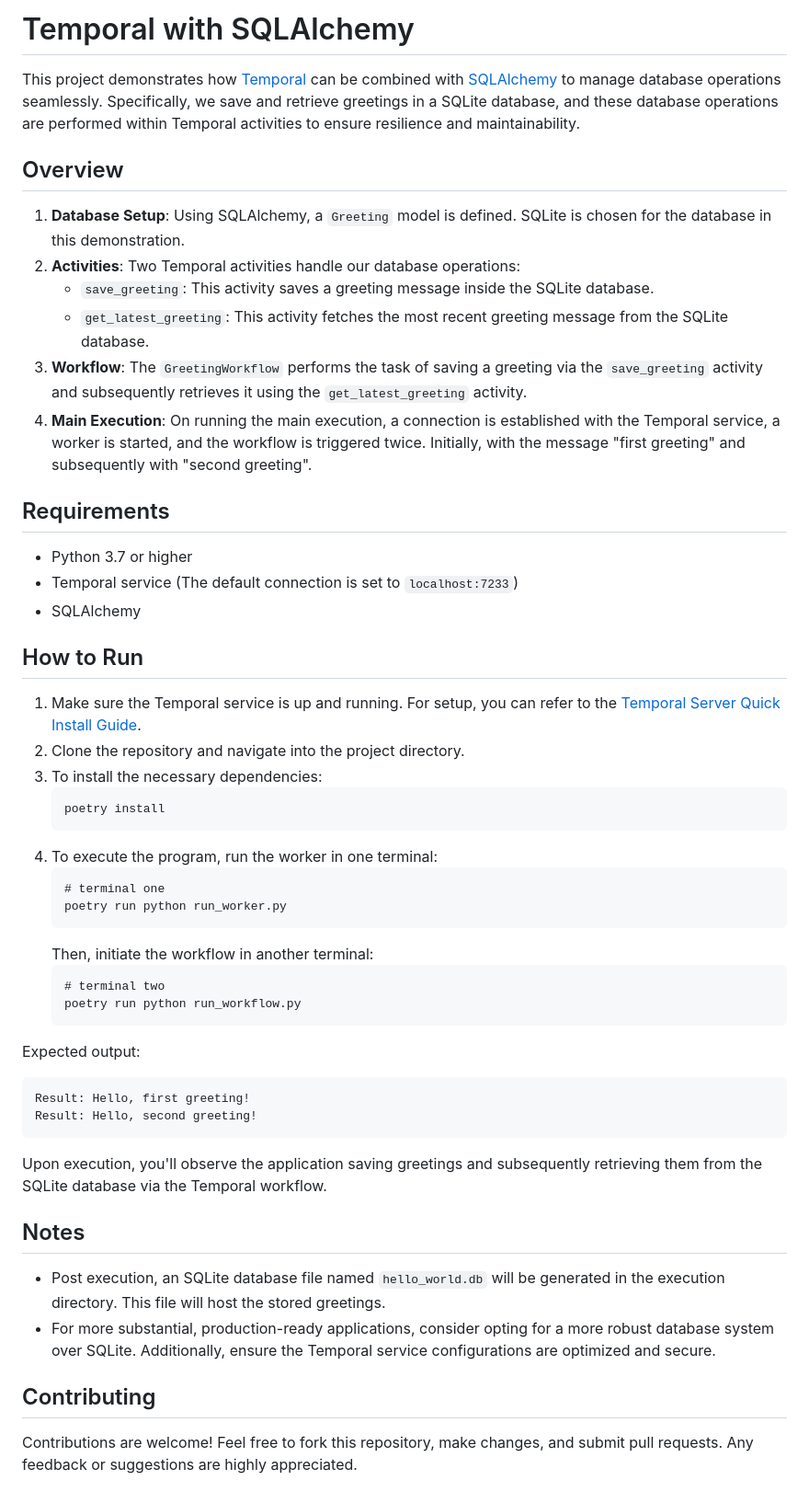
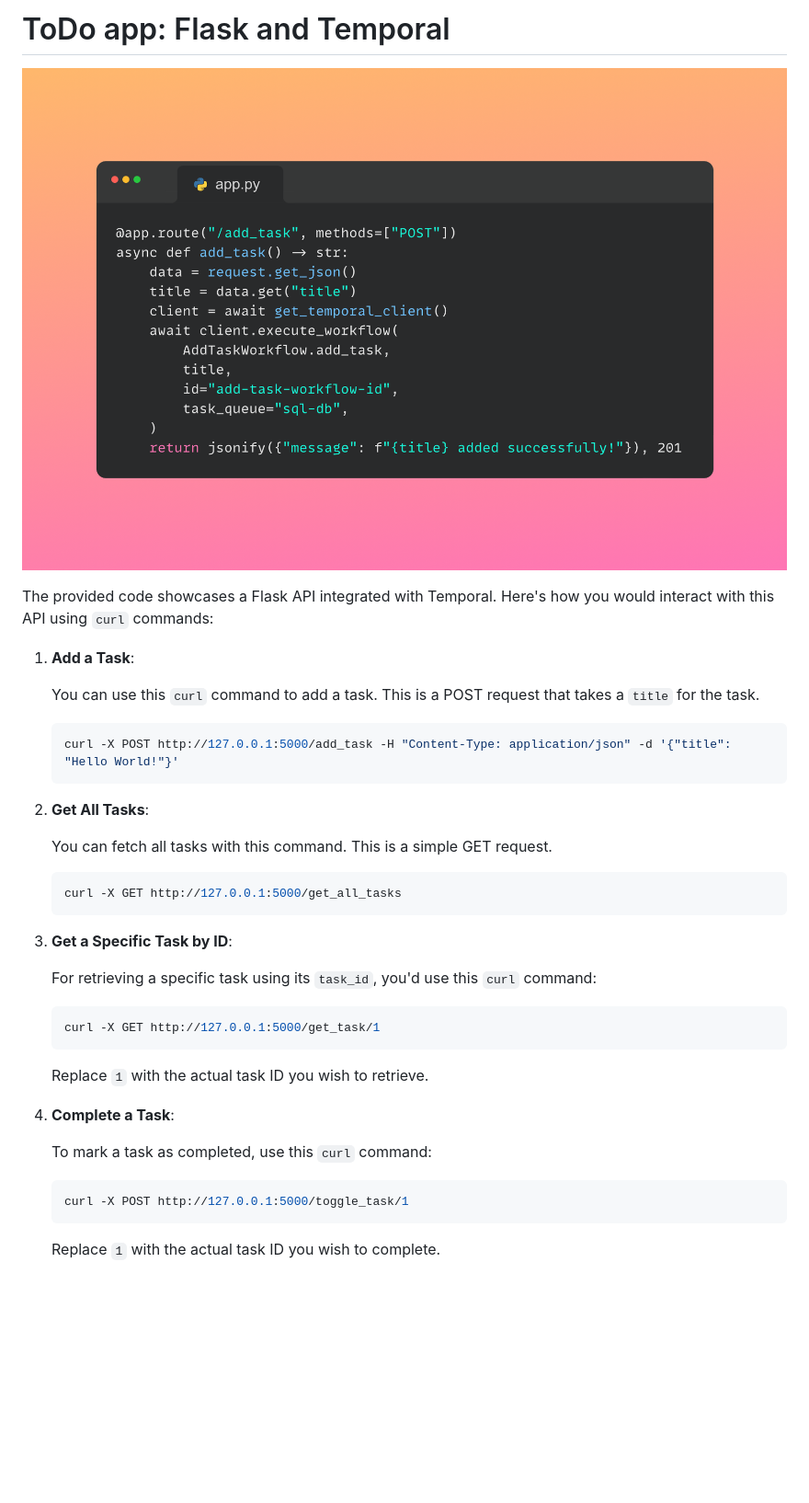
Before and after one commit to rachfop/temporal-sqlalchemy, a Markdown page: README.md, the part around the change. Shown: that part at 92% size. GitHub-like rendering; pictures changed too: static/code-example.png (added); blank space fills up the shorter version.

````diff
--- a/README.md
+++ b/README.md
@@ -1,55 +1,42 @@
-# Temporal with SQLAlchemy
+# ToDo app: Flask and Temporal
 
-This project demonstrates how [Temporal](https://temporal.io/) can be combined with [SQLAlchemy](https://www.sqlalchemy.org/) to manage database operations seamlessly. Specifically, we save and retrieve greetings in a SQLite database, and these database operations are performed within Temporal activities to ensure resilience and maintainability.
+![](static/code-example.png)
 
-## Overview
+The provided code showcases a Flask API integrated with Temporal. Here's how you would interact with this API using `curl` commands:
 
-1. **Database Setup**: Using SQLAlchemy, a `Greeting` model is defined. SQLite is chosen for the database in this demonstration.
-2. **Activities**: Two Temporal activities handle our database operations:
-   - `save_greeting`: This activity saves a greeting message inside the SQLite database.
-   - `get_latest_greeting`: This activity fetches the most recent greeting message from the SQLite database.
-3. **Workflow**: The `GreetingWorkflow` performs the task of saving a greeting via the `save_greeting` activity and subsequently retrieves it using the `get_latest_greeting` activity.
-4. **Main Execution**: On running the main execution, a connection is established with the Temporal service, a worker is started, and the workflow is triggered twice. Initially, with the message "first greeting" and subsequently with "second greeting".
+1. **Add a Task**:
 
-## Requirements
+   You can use this `curl` command to add a task. This is a POST request that takes a `title` for the task.
 
-- Python 3.7 or higher
-- Temporal service (The default connection is set to `localhost:7233`)
-- SQLAlchemy
-
-## How to Run
-
-1. Make sure the Temporal service is up and running. For setup, you can refer to the [Temporal Server Quick Install Guide](https://docs.temporal.io/dev-guide/python/foundations).
-2. Clone the repository and navigate into the project directory.
-3. To install the necessary dependencies:
-   ```
-   poetry install
-   ```
-4. To execute the program, run the worker in one terminal:
-   ```
-   # terminal one
-   poetry run python run_worker.py
-   ```
-   Then, initiate the workflow in another terminal:
-   ```
-   # terminal two
-   poetry run python run_workflow.py
+   ```bash
+   curl -X POST http://127.0.0.1:5000/add_task -H "Content-Type: application/json" -d '{"title": "Hello World!"}'
    ```
 
-Expected output:
+2. **Get All Tasks**:
 
-```bash
-Result: Hello, first greeting!
-Result: Hello, second greeting!
-```
+   You can fetch all tasks with this command.
+   This is a simple GET request.
 
-Upon execution, you'll observe the application saving greetings and subsequently retrieving them from the SQLite database via the Temporal workflow.
+   ```bash
+   curl -X GET http://127.0.0.1:5000/get_all_tasks
+   ```
 
-## Notes
+3. **Get a Specific Task by ID**:
 
-- Post execution, an SQLite database file named `hello_world.db` will be generated in the execution directory. This file will host the stored greetings.
-- For more substantial, production-ready applications, consider opting for a more robust database system over SQLite. Additionally, ensure the Temporal service configurations are optimized and secure.
+   For retrieving a specific task using its `task_id`, you'd use this `curl` command:
 
-## Contributing
+   ```bash
+   curl -X GET http://127.0.0.1:5000/get_task/1
+   ```
 
-Contributions are welcome! Feel free to fork this repository, make changes, and submit pull requests. Any feedback or suggestions are highly appreciated.
+   Replace `1` with the actual task ID you wish to retrieve.
+
+4. **Complete a Task**:
+
+   To mark a task as completed, use this `curl` command:
+
+   ```bash
+   curl -X POST http://127.0.0.1:5000/toggle_task/1
+   ```
+
+   Replace `1` with the actual task ID you wish to complete.
````
Also changed, not shown: 12 other files.
